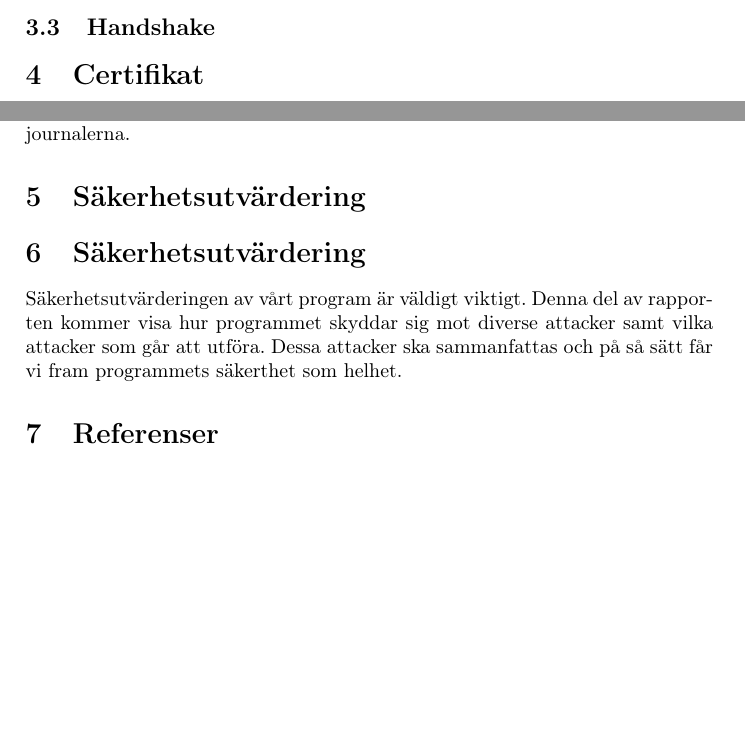
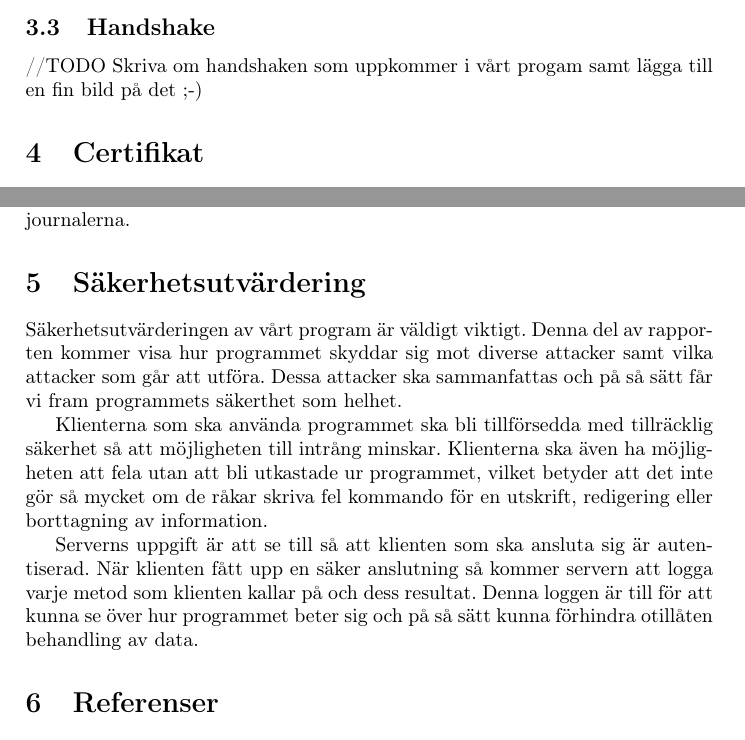
Before and after one commit to subwai/ProjectSSL, a LaTeX document (Rapport/rapport.tex, which reads Rapport/sakerhetsutvardering.tex, Rapport/ssl.tex): two parts of pages 5 and 6 of 6, joined at a grey line, cut so that both start at the same text, the shorter picture padded with empty space. Compiled offline with pdfLaTeX.

Commit message:
Börjat på säkerhetsutvärderingen

```diff
--- a/Rapport/rapport.tex
+++ b/Rapport/rapport.tex
@@ -48,7 +48,6 @@ Sven Elfgren, C11 (dic11sel@student.lu.se)\\
 
 \input{certifikat.tex}
 
-\section{Säkerhetsutvärdering}
 \input{sakerhetsutvardering.tex}
 
 \section{Referenser}
--- a/Rapport/sakerhetsutvardering.tex
+++ b/Rapport/sakerhetsutvardering.tex
@@ -1,2 +1,6 @@
 \section{Säkerhetsutvärdering}
 Säkerhetsutvärderingen av vårt program är väldigt viktigt. Denna del av rapporten kommer visa hur programmet skyddar sig mot diverse attacker samt vilka attacker som går att utföra. Dessa attacker ska sammanfattas och på så sätt får vi fram programmets säkerthet som helhet.
+
+Klienterna som ska använda programmet ska bli tillförsedda med tillräcklig säkerhet så att möjligheten till intrång minskar. Klienterna ska även ha möjligheten att fela utan att bli utkastade ur programmet, vilket betyder att det inte gör så mycket om de råkar skriva fel kommando för en utskrift, redigering eller borttagning av information.
+
+Serverns uppgift är att se till så att klienten som ska ansluta sig är autentiserad. När klienten fått upp en säker anslutning så kommer servern att logga varje metod som klienten kallar på och dess resultat. Denna loggen är till för att kunna se över hur programmet beter sig och på så sätt kunna förhindra otillåten behandling av data.
--- a/Rapport/ssl.tex
+++ b/Rapport/ssl.tex
@@ -23,3 +23,6 @@ I Upper Layer Protocols är det flera steg som utförs. Här kommer protokollet
 Eftersom denna 'handshake' kan bestå av delar eller hela meddelandecyklar, beskriver vi hur vårt system använder sig av dessa meddelanden i vår 'handshake' metod.
 
 \subsection{Handshake}
+
+
+//TODO Skriva om handshaken som uppkommer i vårt progam samt lägga till en fin bild på det ;-)
```
Also changed, not shown: Rapport/rapport.pdf, Rapport/ssl.tex (2 more changed lines), 1 other file.
